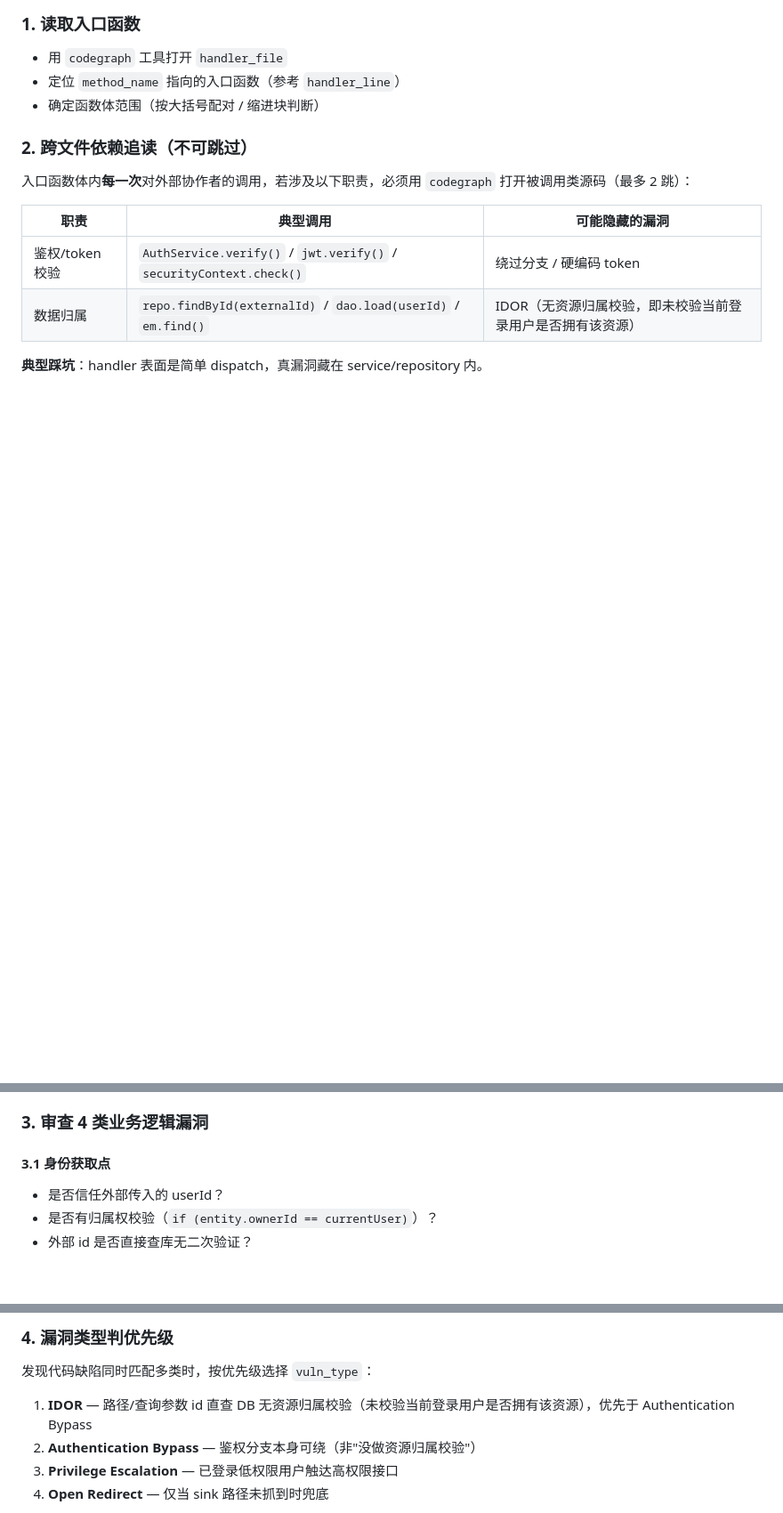
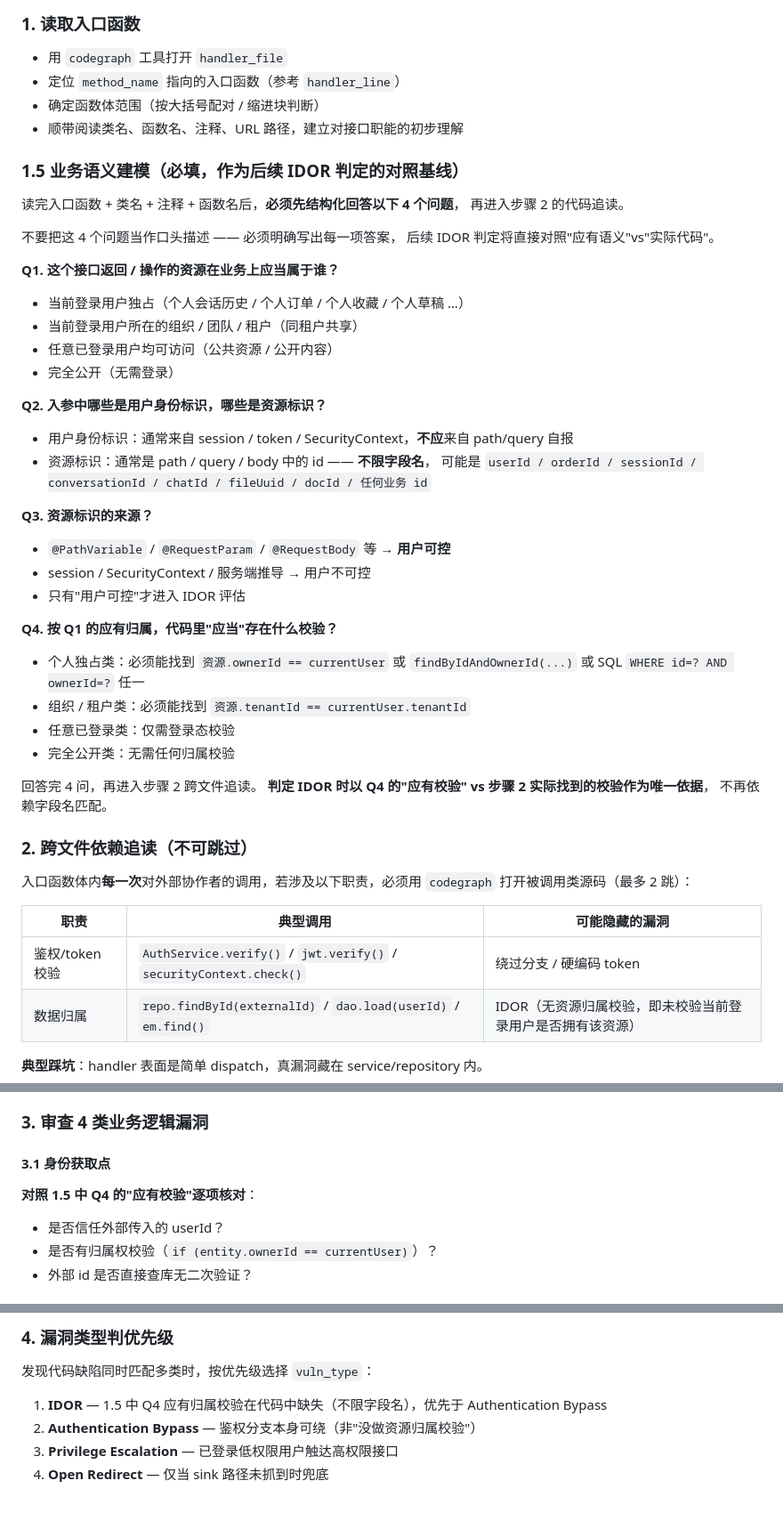
Before and after one commit to Wang1921/CodeAudit, a Markdown page: skill/logic-auditor/SKILL.md, 3 parts joined by grey strips. Shown at 89% size. Rendered like a GitHub page; blank space fills up the shorter version.

Commit message:
feat(logic-auditor): 增加业务语义建模前置步骤 (Step 1.5)
强制 LogicAuditor 在判定 IDOR 前先用 4 个结构化问题建模业务应有语义
（应有归属、用户/资源标识、来源、应有校验），把"Q4 应有校验 vs 实际代码"
作为后续判定唯一依据，不再依赖字段名匹配。

提升对未知业务字段（sessionId / conversationId / chatId 等）横向越权
场景的鲁棒性，避免靠字段枚举无法覆盖新场景的问题。

Co-Authored-By: Claude Opus 4.7 <noreply@anthropic.com>

```diff
--- a/skill/logic-auditor/SKILL.md
+++ b/skill/logic-auditor/SKILL.md
@@ -25,6 +25,42 @@ description: 业务逻辑推演专家运行时指导。当 LogicAuditor Agent
 - 用 `codegraph` 工具打开 `handler_file`
 - 定位 `method_name` 指向的入口函数（参考 `handler_line`）
 - 确定函数体范围（按大括号配对 / 缩进块判断）
+- 顺带阅读类名、函数名、注释、URL 路径，建立对接口职能的初步理解
+
+### 1.5 业务语义建模（必填，作为后续 IDOR 判定的对照基线）
+
+读完入口函数 + 类名 + 注释 + 函数名后，**必须先结构化回答以下 4 个问题**，
+再进入步骤 2 的代码追读。
+
+不要把这 4 个问题当作口头描述 —— 必须明确写出每一项答案，
+后续 IDOR 判定将直接对照"应有语义"vs"实际代码"。
+
+**Q1. 这个接口返回 / 操作的资源在业务上应当属于谁？**
+- 当前登录用户独占（个人会话历史 / 个人订单 / 个人收藏 / 个人草稿 …）
+- 当前登录用户所在的组织 / 团队 / 租户（同租户共享）
+- 任意已登录用户均可访问（公共资源 / 公开内容）
+- 完全公开（无需登录）
+
+**Q2. 入参中哪些是用户身份标识，哪些是资源标识？**
+- 用户身份标识：通常来自 session / token / SecurityContext，**不应**来自 path/query 自报
+- 资源标识：通常是 path / query / body 中的 id —— **不限字段名**，
+  可能是 `userId / orderId / sessionId / conversationId / chatId / fileUuid / docId / 任何业务 id`
+
+**Q3. 资源标识的来源？**
+- `@PathVariable` / `@RequestParam` / `@RequestBody` 等 → **用户可控**
+- session / SecurityContext / 服务端推导 → 用户不可控
+- 只有"用户可控"才进入 IDOR 评估
+
+**Q4. 按 Q1 的应有归属，代码里"应当"存在什么校验？**
+- 个人独占类：必须能找到 `资源.ownerId == currentUser` 或
+  `findByIdAndOwnerId(...)` 或 SQL `WHERE id=? AND ownerId=?` 任一
+- 组织 / 租户类：必须能找到 `资源.tenantId == currentUser.tenantId`
+- 任意已登录类：仅需登录态校验
+- 完全公开类：无需任何归属校验
+
+回答完 4 问，再进入步骤 2 跨文件追读。
+**判定 IDOR 时以 Q4 的"应有校验" vs 步骤 2 实际找到的校验作为唯一依据**，
+不再依赖字段名匹配。
 
 ### 2. 跨文件依赖追读（不可跳过）
 入口函数体内**每一次**对外部协作者的调用，若涉及以下职责，必须用 `codegraph` 打开被调用类源码（最多 2 跳）：
@@ -39,6 +75,7 @@ description: 业务逻辑推演专家运行时指导。当 LogicAuditor Agent
 ### 3. 审查 4 类业务逻辑漏洞
 
 #### 3.1 身份获取点
+**对照 1.5 中 Q4 的"应有校验"逐项核对**：
 - 是否信任外部传入的 userId？
 - 是否有归属权校验（`if (entity.ownerId == currentUser)`）？
 - 外部 id 是否直接查库无二次验证？
@@ -57,7 +94,7 @@ description: 业务逻辑推演专家运行时指导。当 LogicAuditor Agent
 
 发现代码缺陷同时匹配多类时，按优先级选择 `vuln_type`：
 
-1. **IDOR** — 路径/查询参数 id 直查 DB 无资源归属校验（未校验当前登录用户是否拥有该资源），优先于 Authentication Bypass
+1. **IDOR** — 1.5 中 Q4 应有归属校验在代码中缺失（不限字段名），优先于 Authentication Bypass
 2. **Authentication Bypass** — 鉴权分支本身可绕（非"没做资源归属校验"）
 3. **Privilege Escalation** — 已登录低权限用户触达高权限接口
 4. **Open Redirect** — 仅当 sink 路径未抓到时兜底
```
